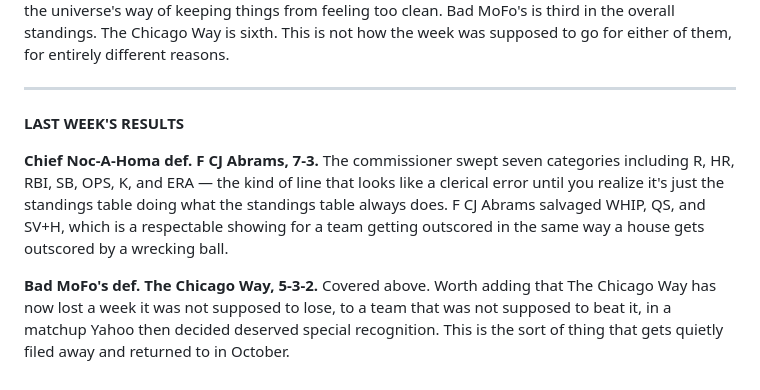
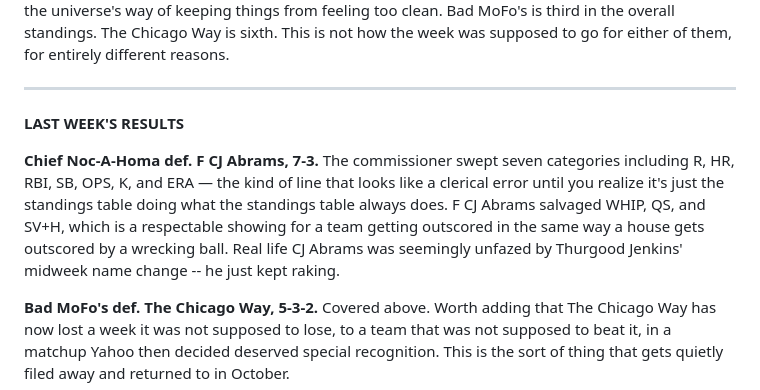
Before and after one commit to nitramodarp/dynasty-league, a Markdown page: data/newsletters/week_17.md, the part around the change. Drawn GitHub-style.

```diff
--- a/data/newsletters/week_17.md
+++ b/data/newsletters/week_17.md
@@ -11,7 +11,7 @@ Yahoo has designated **Bad MoFo's def. The Chicago Way, 5-3-2** as the Matchup o
 
 **LAST WEEK'S RESULTS**
 
-**Chief Noc-A-Homa def. F CJ Abrams, 7-3.** The commissioner swept seven categories including R, HR, RBI, SB, OPS, K, and ERA — the kind of line that looks like a clerical error until you realize it's just the standings table doing what the standings table always does. F CJ Abrams salvaged WHIP, QS, and SV+H, which is a respectable showing for a team getting outscored in the same way a house gets outscored by a wrecking ball.
+**Chief Noc-A-Homa def. F CJ Abrams, 7-3.** The commissioner swept seven categories including R, HR, RBI, SB, OPS, K, and ERA — the kind of line that looks like a clerical error until you realize it's just the standings table doing what the standings table always does. F CJ Abrams salvaged WHIP, QS, and SV+H, which is a respectable showing for a team getting outscored in the same way a house gets outscored by a wrecking ball. Real life CJ Abrams was seemingly unfazed by Thurgood Jenkins' midweek name change -- he just kept raking.
 
 **Bad MoFo's def. The Chicago Way, 5-3-2.** Covered above. Worth adding that The Chicago Way has now lost a week it was not supposed to lose, to a team that was not supposed to beat it, in a matchup Yahoo then decided deserved special recognition. This is the sort of thing that gets quietly filed away and returned to in October.
 
```
